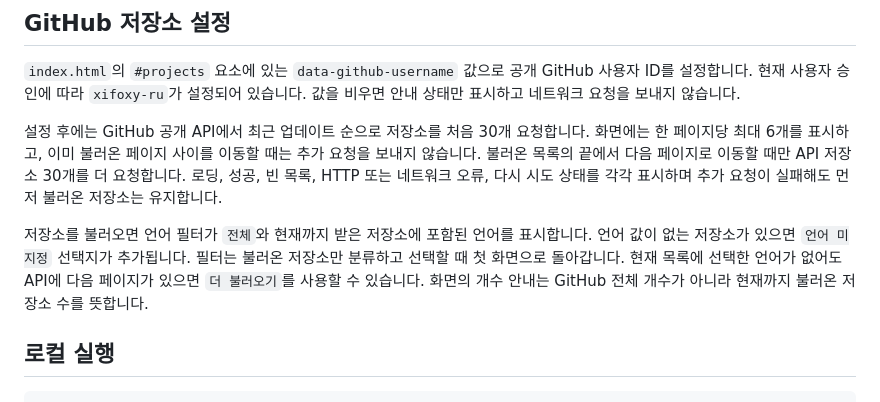
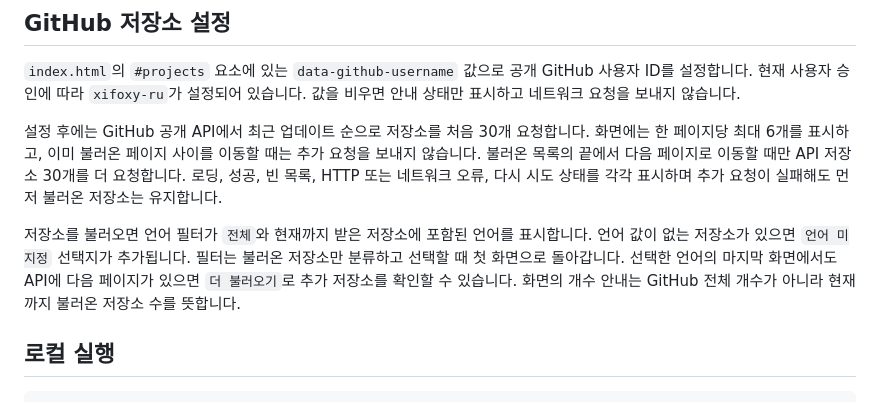
Before and after one commit to xifoxy-ru/B4-1, a Markdown page: README.md, the part around the change. Rendered like a GitHub page.

Commit message:
docs: clarify filtered repository pagination

```diff
--- a/README.md
+++ b/README.md
@@ -26,7 +26,7 @@ HTML, CSS, JavaScript를 배우며 직접 만든 화면과 상호작용을 기
 
 설정 후에는 GitHub 공개 API에서 최근 업데이트 순으로 저장소를 처음 30개 요청합니다. 화면에는 한 페이지당 최대 6개를 표시하고, 이미 불러온 페이지 사이를 이동할 때는 추가 요청을 보내지 않습니다. 불러온 목록의 끝에서 다음 페이지로 이동할 때만 API 저장소 30개를 더 요청합니다. 로딩, 성공, 빈 목록, HTTP 또는 네트워크 오류, 다시 시도 상태를 각각 표시하며 추가 요청이 실패해도 먼저 불러온 저장소는 유지합니다.
 
-저장소를 불러오면 언어 필터가 `전체`와 현재까지 받은 저장소에 포함된 언어를 표시합니다. 언어 값이 없는 저장소가 있으면 `언어 미지정` 선택지가 추가됩니다. 필터는 불러온 저장소만 분류하고 선택할 때 첫 화면으로 돌아갑니다. 현재 목록에 선택한 언어가 없어도 API에 다음 페이지가 있으면 `더 불러오기`를 사용할 수 있습니다. 화면의 개수 안내는 GitHub 전체 개수가 아니라 현재까지 불러온 저장소 수를 뜻합니다.
+저장소를 불러오면 언어 필터가 `전체`와 현재까지 받은 저장소에 포함된 언어를 표시합니다. 언어 값이 없는 저장소가 있으면 `언어 미지정` 선택지가 추가됩니다. 필터는 불러온 저장소만 분류하고 선택할 때 첫 화면으로 돌아갑니다. 선택한 언어의 마지막 화면에서도 API에 다음 페이지가 있으면 `더 불러오기`로 추가 저장소를 확인할 수 있습니다. 화면의 개수 안내는 GitHub 전체 개수가 아니라 현재까지 불러온 저장소 수를 뜻합니다.
 
 ## 로컬 실행
 
```
